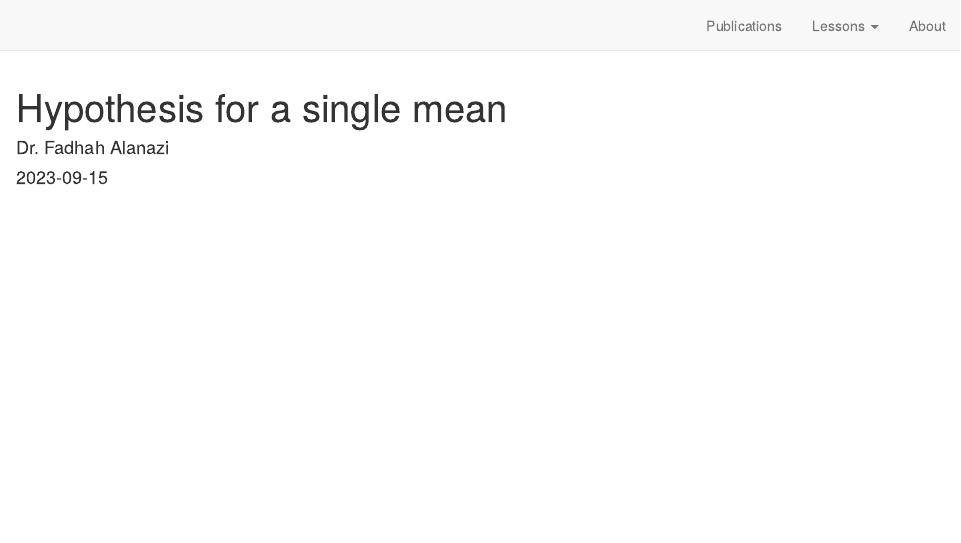
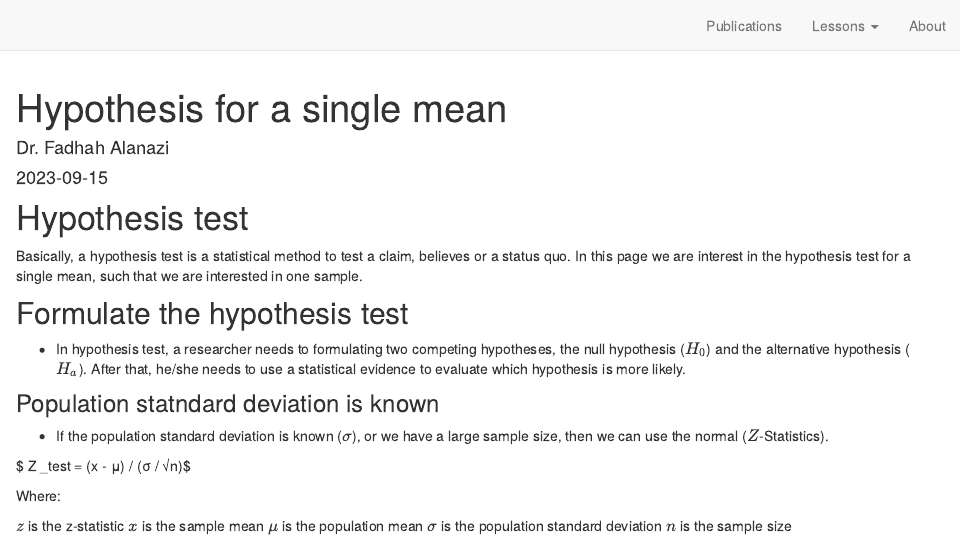
Before and after one commit to fadeh2013/fadeh2013.github.io, an R Markdown document (hypothesisSmean.Rmd): the page in a window 1100 px wide, from its top. Rendered offline with R 4.5, knitr and Pandoc, with nearby package versions; drawn as R Markdown's standard HTML page in place of the format the file asks for.

Commit message:
create a new article and update some examples

````diff
--- a/hypothesisSmean.Rmd
+++ b/hypothesisSmean.Rmd
@@ -11,3 +11,27 @@ output: distill::distill_article
 ```{r setup, include=FALSE}
 knitr::opts_chunk$set(echo = FALSE)
 ```
+
+# Hypothesis test
+
+Basically, a hypothesis test is a statistical method to test a claim, believes or a status quo. In this page we are interest in the
+hypothesis test for a single mean, such that we are interested in one sample.
+
+## Formulate the hypothesis test
+
+- In hypothesis test, a researcher needs to formulating two competing hypotheses, the null hypothesis ($H_0$) and the alternative hypothesis
+($H_a$). After that, he/she needs to use a statistical evidence to evaluate which hypothesis is more likely.
+
+### Population statndard deviation is known
+
+- If the population standard deviation is known ($\sigma$), or we have a large sample size, then we can use the normal ($Z$-Statistics).
+
+$ Z _test = (x - μ) / (σ / √n)$
+
+Where:
+
+$z$ is the z-statistic
+$x$ is the sample mean
+$μ$ is the population mean
+$σ$ is the population standard deviation
+$n$ is the sample size
````
Also changed, not shown: docs/search.json, 2 other files.
